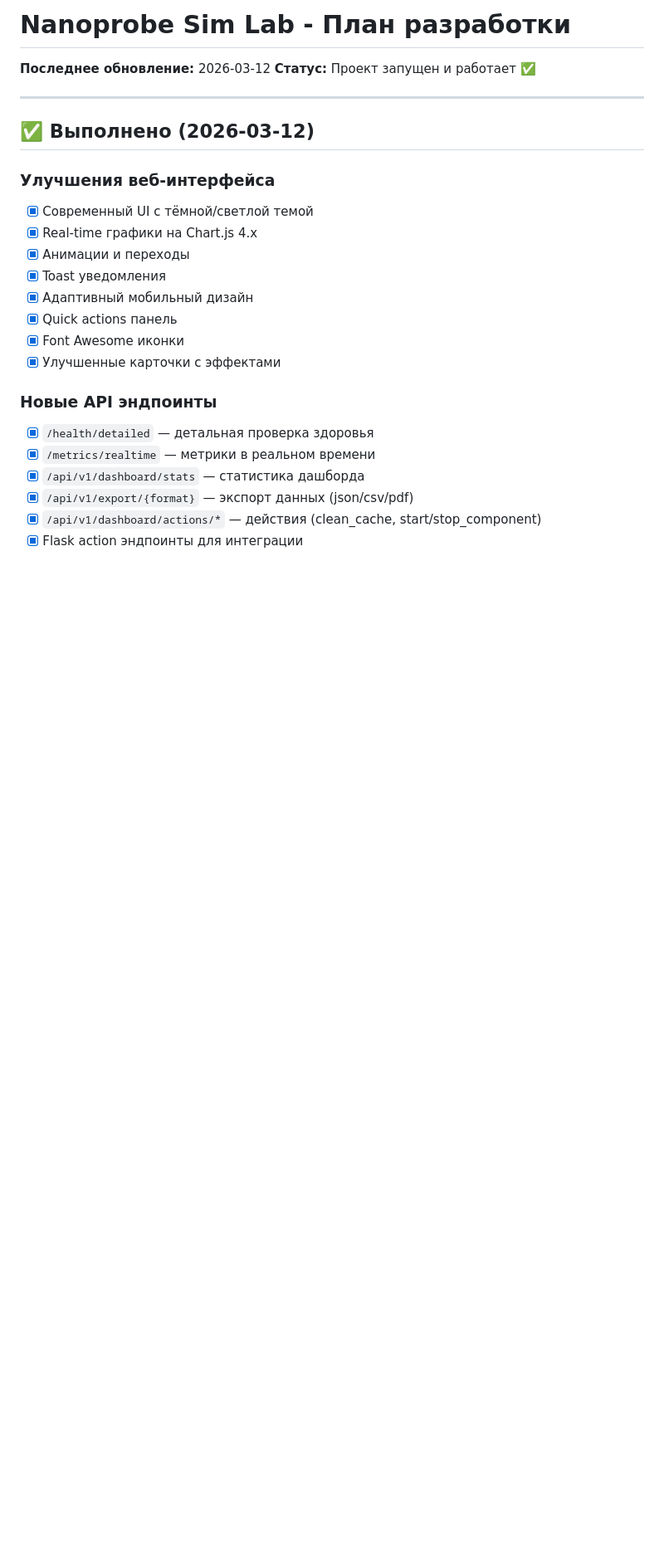
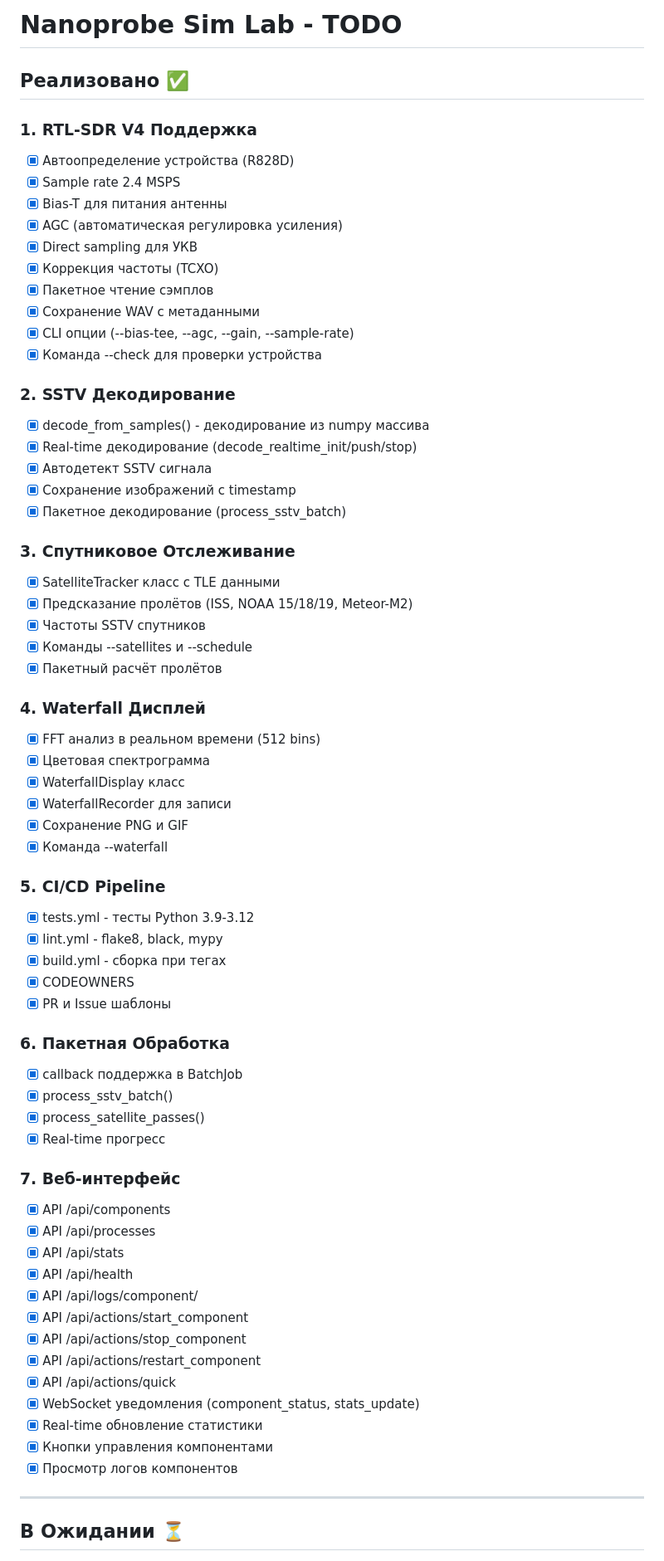
Before and after one commit to QuadDarv1ne/nanoprobe-sim-lab, a Markdown page: todo.md, the part around one of its changes. Shown at 83% size. Drawn GitHub-style; blank space fills up the shorter version.

```diff
--- a/todo.md
+++ b/todo.md
@@ -1,27 +1,70 @@
-# Nanoprobe Sim Lab - План разработки
+# Nanoprobe Sim Lab - TODO
 
-**Последнее обновление:** 2026-03-12
-**Статус:** Проект запущен и работает ✅
+## Реализовано ✅
+
+### 1. RTL-SDR V4 Поддержка
+- [x] Автоопределение устройства (R828D)
+- [x] Sample rate 2.4 MSPS
+- [x] Bias-T для питания антенны
+- [x] AGC (автоматическая регулировка усиления)
+- [x] Direct sampling для УКВ
+- [x] Коррекция частоты (TCXO)
+- [x] Пакетное чтение сэмплов
+- [x] Сохранение WAV с метаданными
+- [x] CLI опции (--bias-tee, --agc, --gain, --sample-rate)
+- [x] Команда --check для проверки устройства
+
+### 2. SSTV Декодирование
+- [x] decode_from_samples() - декодирование из numpy массива
+- [x] Real-time декодирование (decode_realtime_init/push/stop)
+- [x] Автодетект SSTV сигнала
+- [x] Сохранение изображений с timestamp
+- [x] Пакетное декодирование (process_sstv_batch)
+
+### 3. Спутниковое Отслеживание
+- [x] SatelliteTracker класс с TLE данными
+- [x] Предсказание пролётов (ISS, NOAA 15/18/19, Meteor-M2)
+- [x] Частоты SSTV спутников
+- [x] Команды --satellites и --schedule
+- [x] Пакетный расчёт пролётов
+
+### 4. Waterfall Дисплей
+- [x] FFT анализ в реальном времени (512 bins)
+- [x] Цветовая спектрограмма
+- [x] WaterfallDisplay класс
+- [x] WaterfallRecorder для записи
+- [x] Сохранение PNG и GIF
+- [x] Команда --waterfall
+
+### 5. CI/CD Pipeline
+- [x] tests.yml - тесты Python 3.9-3.12
+- [x] lint.yml - flake8, black, mypy
+- [x] build.yml - сборка при тегах
+- [x] CODEOWNERS
+- [x] PR и Issue шаблоны
+
+### 6. Пакетная Обработка
+- [x] callback поддержка в BatchJob
+- [x] process_sstv_batch()
+- [x] process_satellite_passes()
+- [x] Real-time прогресс
+
+### 7. Веб-интерфейс
+- [x] API /api/components
+- [x] API /api/processes
+- [x] API /api/stats
+- [x] API /api/health
+- [x] API /api/logs/component/<name>
+- [x] API /api/actions/start_component
+- [x] API /api/actions/stop_component
+- [x] API /api/actions/restart_component
+- [x] API /api/actions/quick
+- [x] WebSocket уведомления (component_status, stats_update)
+- [x] Real-time обновление статистики
+- [x] Кнопки управления компонентами
+- [x] Просмотр логов компонентов
 
 ---
 
-## ✅ Выполнено (2026-03-12)
+## В Ожидании ⏳
 
-### Улучшения веб-интерфейса
-- [x] Современный UI с тёмной/светлой темой
-- [x] Real-time графики на Chart.js 4.x
-- [x] Анимации и переходы
-- [x] Toast уведомления
-- [x] Адаптивный мобильный дизайн
-- [x] Quick actions панель
-- [x] Font Awesome иконки
-- [x] Улучшенные карточки с эффектами
-
-### Новые API эндпоинты
-- [x] `/health/detailed` — детальная проверка здоровья
-- [x] `/metrics/realtime` — метрики в реальном времени
-- [x] `/api/v1/dashboard/stats` — статистика дашборда
-- [x] `/api/v1/export/{format}` — экспорт данных (json/csv/pdf)
-- [x] `/api/v1/dashboard/actions/*` — действия (clean_cache, start/stop_component)
-- [x] Flask action эндпоинты для интеграции
-
```
Also changed, not shown: other parts of todo.md (+43 -168 lines).
